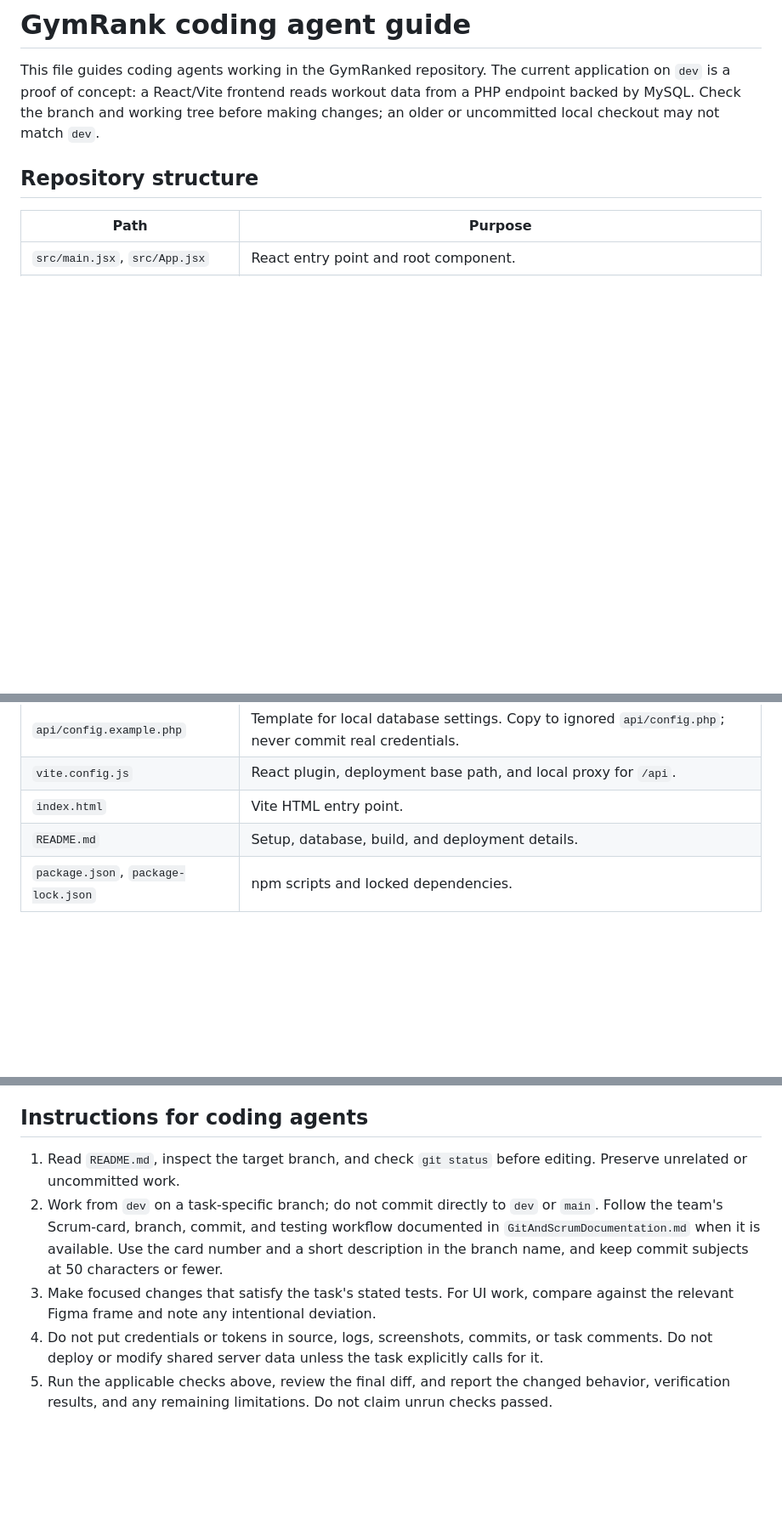
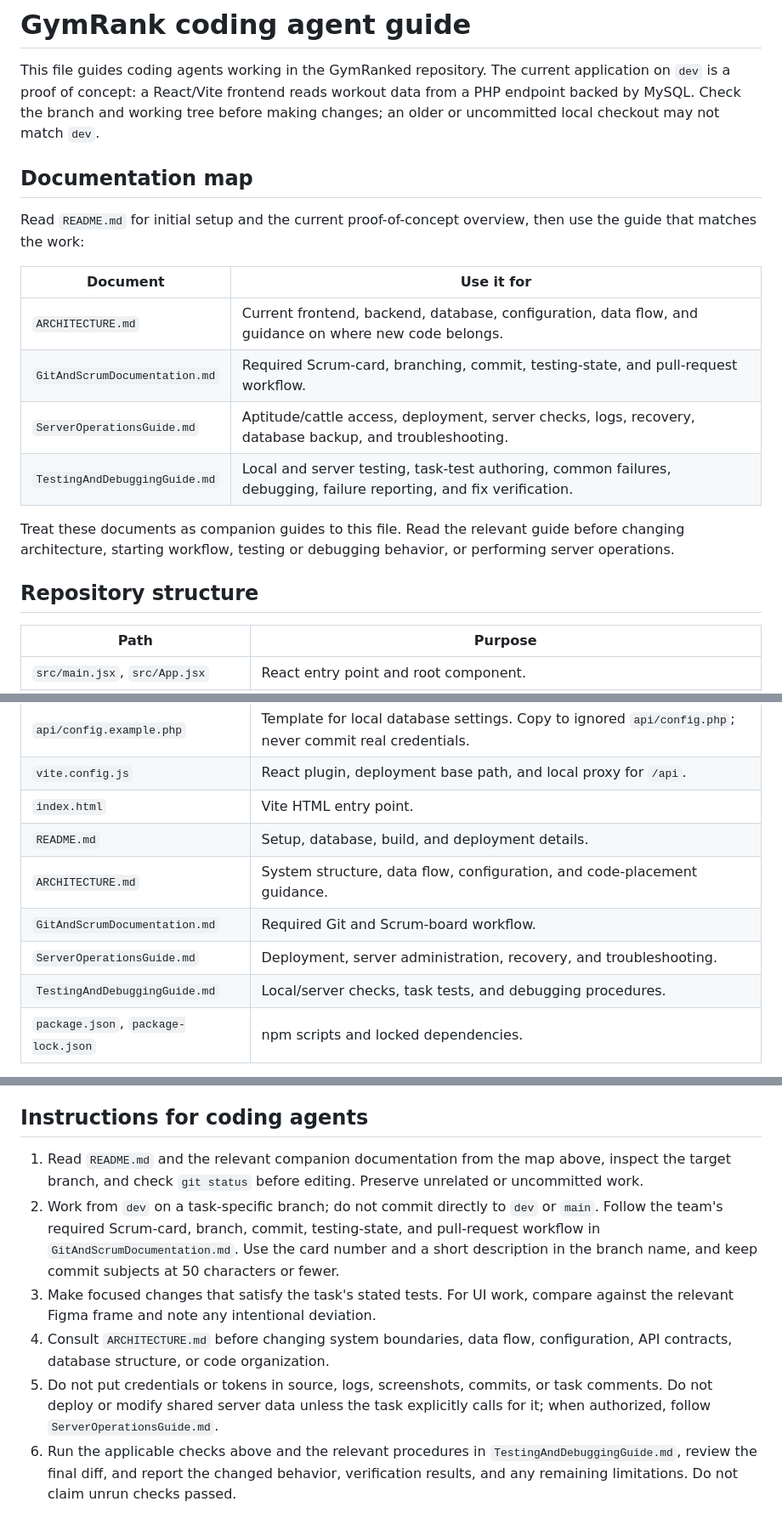
Before and after one commit to cse442-software-engineering-ub/f26-GymRanked, a Markdown page: AGENTS.md, 3 parts joined by grey strips. Shown at 85% size. Rendered like a GitHub page; blank space fills up the shorter version.

Commit message:
Edited to include other documentation files

```diff
--- a/AGENTS.md
+++ b/AGENTS.md
@@ -1,6 +1,19 @@
 # GymRank coding agent guide
 
 This file guides coding agents working in the GymRanked repository. The current application on `dev` is a proof of concept: a React/Vite frontend reads workout data from a PHP endpoint backed by MySQL. Check the branch and working tree before making changes; an older or uncommitted local checkout may not match `dev`.
+
+## Documentation map
+
+Read `README.md` for initial setup and the current proof-of-concept overview, then use the guide that matches the work:
+
+| Document | Use it for |
+| --- | --- |
+| `ARCHITECTURE.md` | Current frontend, backend, database, configuration, data flow, and guidance on where new code belongs. |
+| `GitAndScrumDocumentation.md` | Required Scrum-card, branching, commit, testing-state, and pull-request workflow. |
+| `ServerOperationsGuide.md` | Aptitude/cattle access, deployment, server checks, logs, recovery, database backup, and troubleshooting. |
+| `TestingAndDebuggingGuide.md` | Local and server testing, task-test authoring, common failures, debugging, failure reporting, and fix verification. |
+
+Treat these documents as companion guides to this file. Read the relevant guide before changing architecture, starting workflow, testing or debugging behavior, or performing server operations.
 
 ## Repository structure
 
@@ -14,6 +27,10 @@ This file guides coding agents working in the GymRanked repository. The current
 | `vite.config.js` | React plugin, deployment base path, and local proxy for `/api`. |
 | `index.html` | Vite HTML entry point. |
 | `README.md` | Setup, database, build, and deployment details. |
+| `ARCHITECTURE.md` | System structure, data flow, configuration, and code-placement guidance. |
+| `GitAndScrumDocumentation.md` | Required Git and Scrum-board workflow. |
+| `ServerOperationsGuide.md` | Deployment, server administration, recovery, and troubleshooting. |
+| `TestingAndDebuggingGuide.md` | Local/server checks, task tests, and debugging procedures. |
 | `package.json`, `package-lock.json` | npm scripts and locked dependencies. |
 
 The Figma [GymRank Prototype page](https://www.figma.com/design/JMSaaXvmkMfjxrQuQqQ7CV/GymRank?node-id=94-94) is a design reference for future features. Its screens are not evidence that those features already exist in code.
@@ -61,8 +78,9 @@ For frontend or API behavior changes, also run the Vite and PHP servers, load th
 
 ## Instructions for coding agents
 
-1. Read `README.md`, inspect the target branch, and check `git status` before editing. Preserve unrelated or uncommitted work.
-2. Work from `dev` on a task-specific branch; do not commit directly to `dev` or `main`. Follow the team's Scrum-card, branch, commit, and testing workflow documented in `GitAndScrumDocumentation.md` when it is available. Use the card number and a short description in the branch name, and keep commit subjects at 50 characters or fewer.
+1. Read `README.md` and the relevant companion documentation from the map above, inspect the target branch, and check `git status` before editing. Preserve unrelated or uncommitted work.
+2. Work from `dev` on a task-specific branch; do not commit directly to `dev` or `main`. Follow the team's required Scrum-card, branch, commit, testing-state, and pull-request workflow in `GitAndScrumDocumentation.md`. Use the card number and a short description in the branch name, and keep commit subjects at 50 characters or fewer.
 3. Make focused changes that satisfy the task's stated tests. For UI work, compare against the relevant Figma frame and note any intentional deviation.
-4. Do not put credentials or tokens in source, logs, screenshots, commits, or task comments. Do not deploy or modify shared server data unless the task explicitly calls for it.
-5. Run the applicable checks above, review the final diff, and report the changed behavior, verification results, and any remaining limitations. Do not claim unrun checks passed.
+4. Consult `ARCHITECTURE.md` before changing system boundaries, data flow, configuration, API contracts, database structure, or code organization.
+5. Do not put credentials or tokens in source, logs, screenshots, commits, or task comments. Do not deploy or modify shared server data unless the task explicitly calls for it; when authorized, follow `ServerOperationsGuide.md`.
+6. Run the applicable checks above and the relevant procedures in `TestingAndDebuggingGuide.md`, review the final diff, and report the changed behavior, verification results, and any remaining limitations. Do not claim unrun checks passed.
```
Also changed, not shown: other parts of AGENTS.md (+1 -1 lines).
